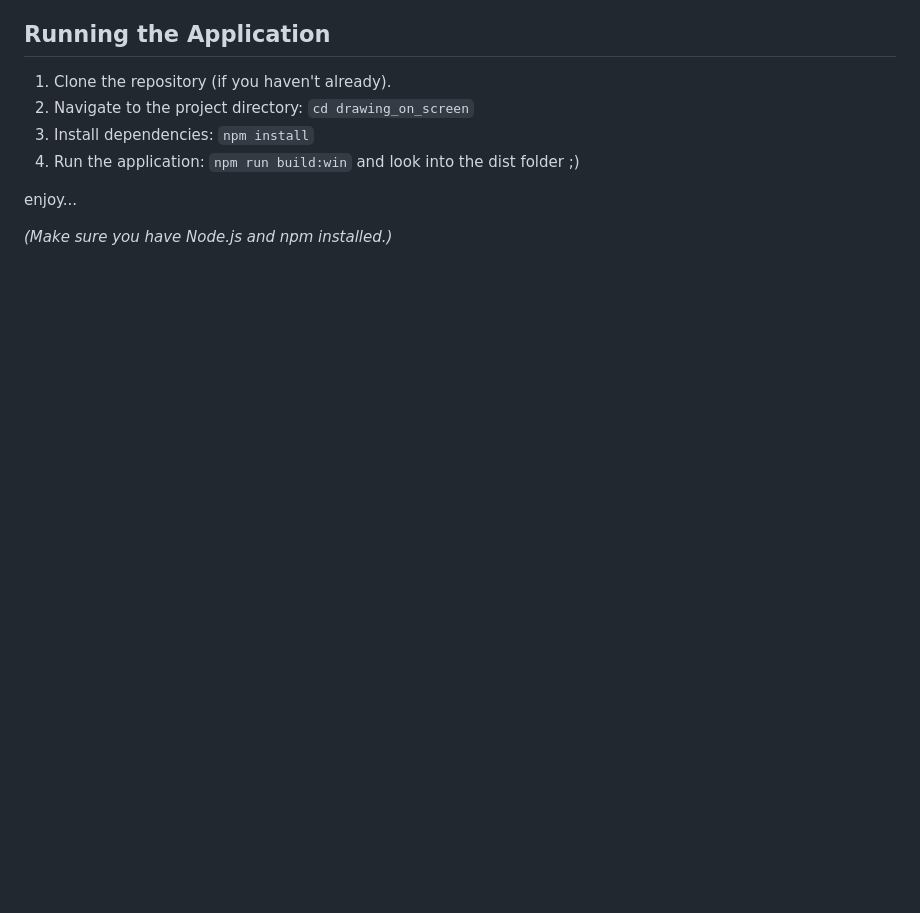
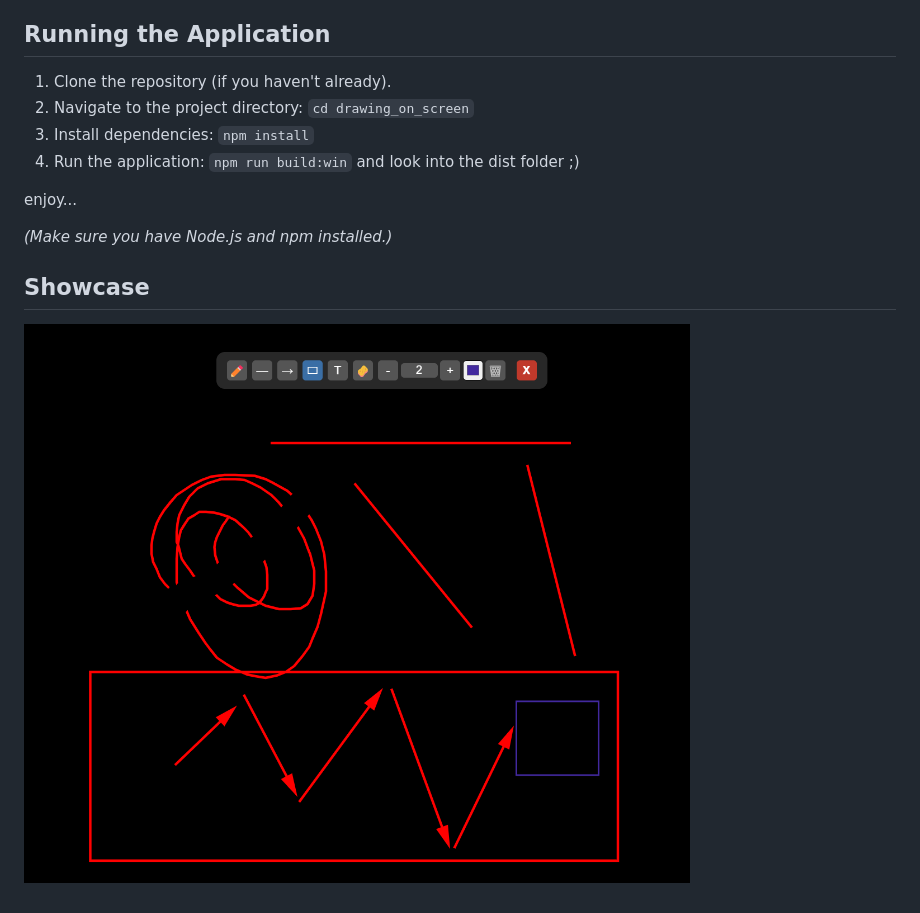
Before and after one commit to kukoman/drawing_on_screen, a Markdown page: README.md, the part around the change. Drawn GitHub-style; pictures changed too: drawing-tool-example.png (added); blank space fills up the shorter version.

Commit message:
docs: add showcase image to README

```diff
--- a/README.md
+++ b/README.md
@@ -24,3 +24,7 @@ A simple Electron application that allows drawing basic shapes, text, and erasin
 enjoy...
 
 *(Make sure you have Node.js and npm installed.)*
+
+## Showcase
+
+![Drawing Tool Example](drawing-tool-example.png)
```
